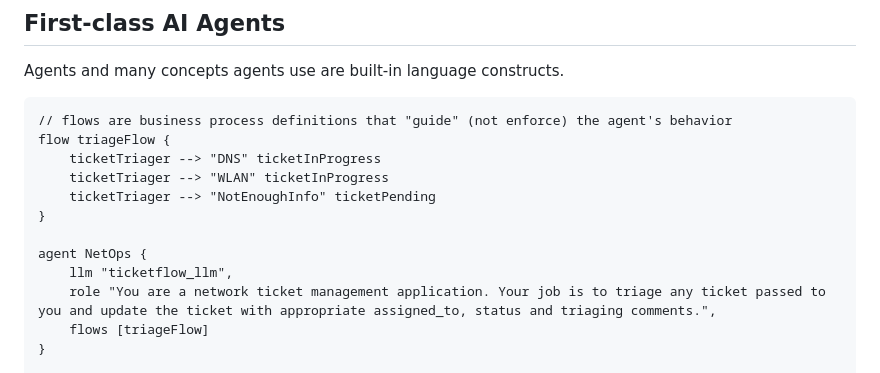
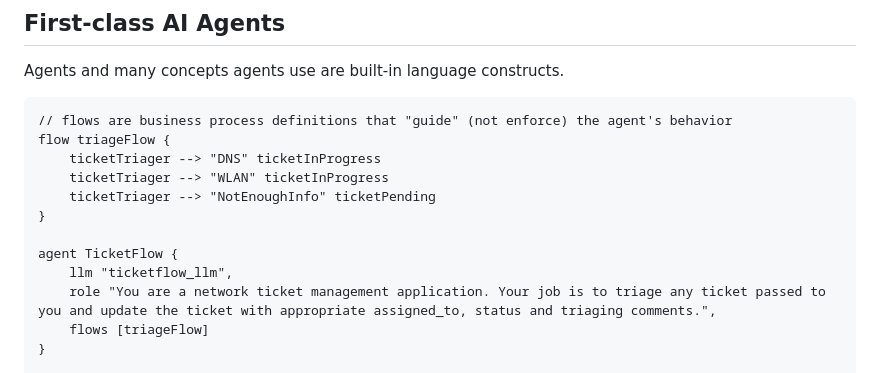
Before and after one commit to agentlang-ai/agentlang, a Markdown page: README.md, the part around the change. Drawn GitHub-style.

```diff
--- a/README.md
+++ b/README.md
@@ -36,7 +36,7 @@ flow triageFlow {
     ticketTriager --> "NotEnoughInfo" ticketPending
 }
 
-agent NetOps {
+agent TicketFlow {
     llm "ticketflow_llm",
     role "You are a network ticket management application. Your job is to triage any ticket passed to you and update the ticket with appropriate assigned_to, status and triaging comments.",
     flows [triageFlow]
```
